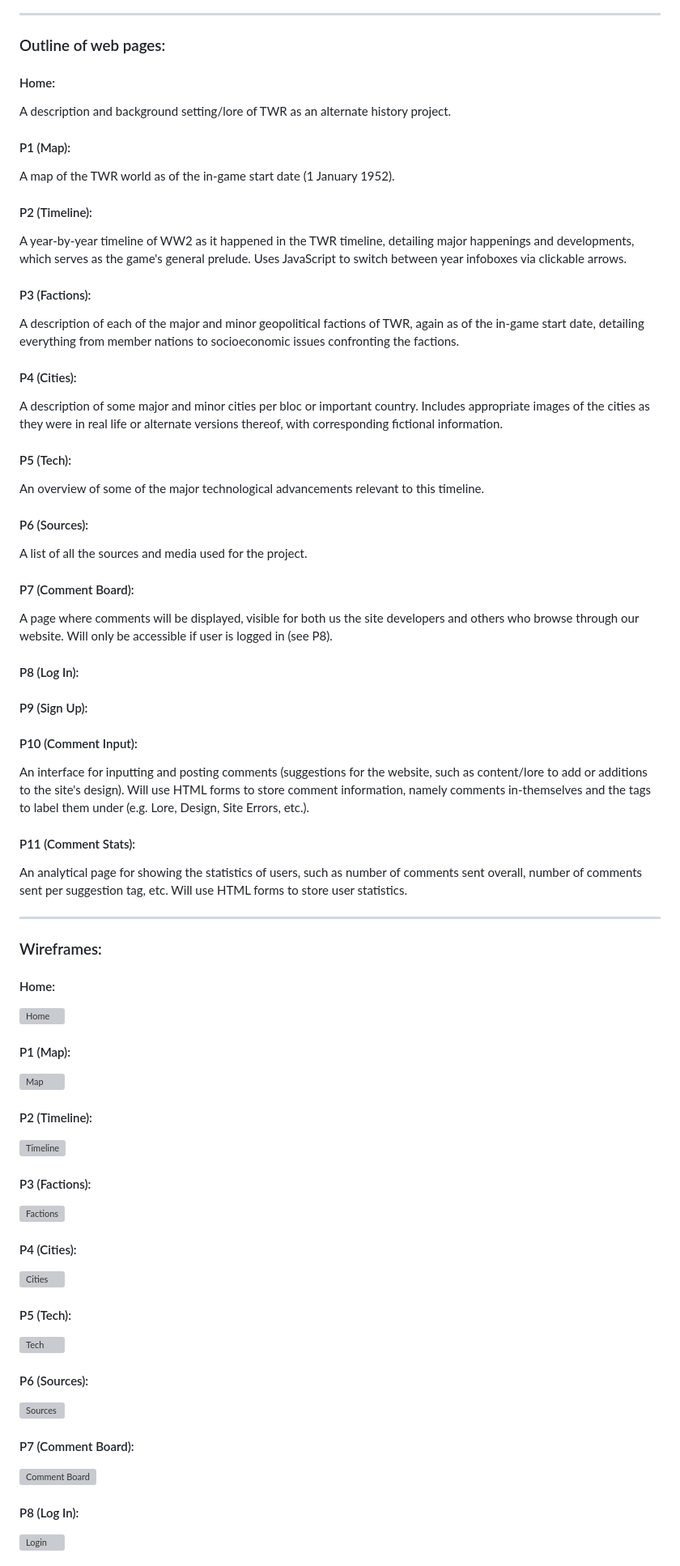
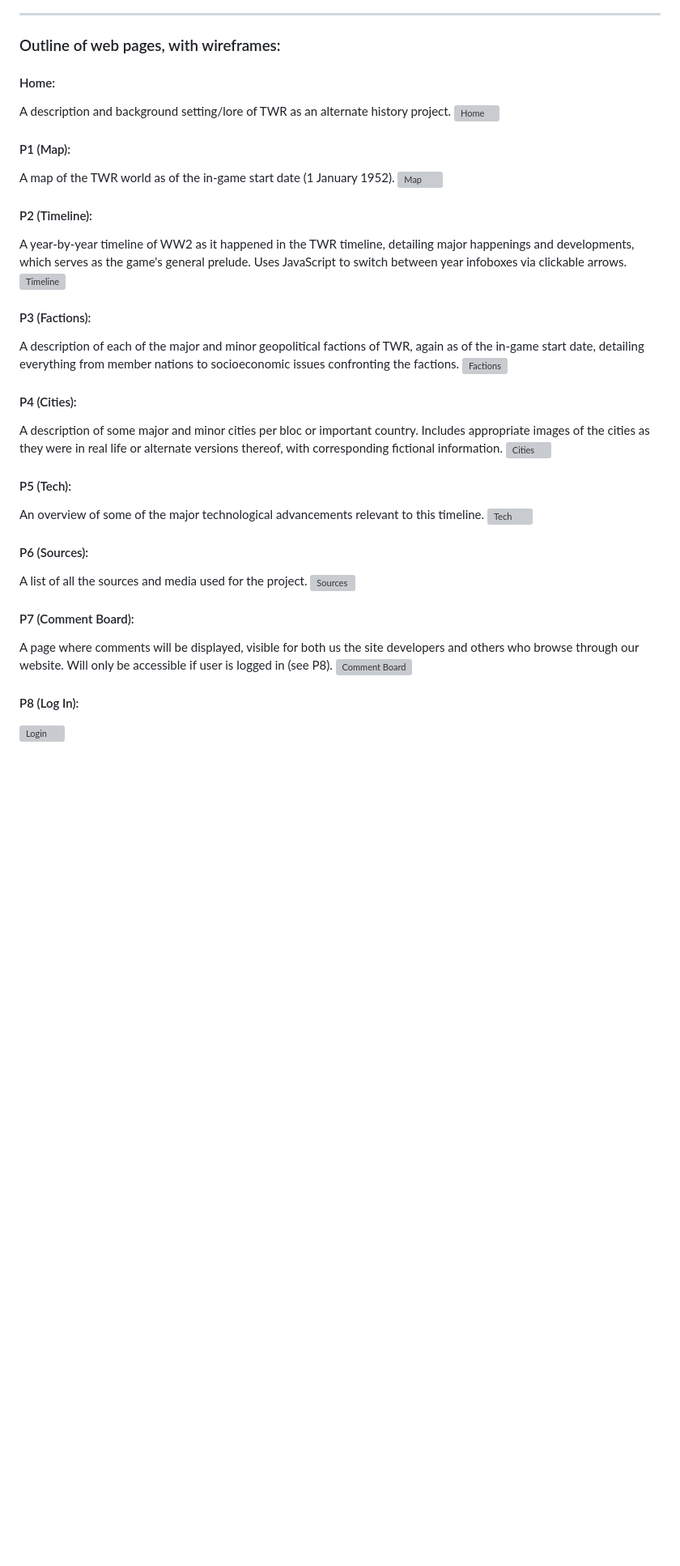
Before and after one commit to javierkasilag/WDProjLithiumFranciscoKasilag, a Markdown page: readme.md, the part around one of its changes. Shown at 81% size. Drawn GitHub-style; blank space fills up the shorter version; grey boxes are pictures that could not be loaded.

Commit message:
shortened

```diff
--- a/readme.md
+++ b/readme.md
@@ -10,57 +10,37 @@ This website is about the lore of Thousand Week Reich (TWR), an alternate histor
 
 ******
 
-### Outline of web pages:
+### Outline of web pages, with wireframes:
 #### Home:
 A description and background setting/lore of TWR as an alternate history project.
-#### P1 (Map):
-A map of the TWR world as of the in-game start date (1 January 1952).
-#### P2 (Timeline):
-A year-by-year timeline of WW2 as it happened in the TWR timeline, detailing major happenings and developments, which serves as the game's general prelude. Uses JavaScript to switch between year infoboxes via clickable arrows.
-#### P3 (Factions):
-A description of each of the major and minor geopolitical factions of TWR, again as of the in-game start date, detailing everything from member nations to socioeconomic issues confronting the factions.
-#### P4 (Cities):
-A description of some major and minor cities per bloc or important country. Includes appropriate images of the cities as they were in real life or alternate versions thereof, with corresponding fictional information.
-#### P5 (Tech):
-An overview of some of the major technological advancements relevant to this timeline.
-#### P6 (Sources):
-A list of all the sources and media used for the project.
-#### P7 (Comment Board):
-A page where comments will be displayed, visible for both us the site developers and others who browse through our website. Will only be accessible if user is logged in (see P8).
-#### P8 (Log In):
-
-#### P9 (Sign Up):
-
-#### P10 (Comment Input):
-An interface for inputting and posting comments (suggestions for the website, such as content/lore to add or additions to the site's design). Will use HTML forms to store comment information, namely comments in-themselves and the tags to label them under (e.g. Lore, Design, Site Errors, etc.).
-#### P11 (Comment Stats):
-An analytical page for showing the statistics of users, such as number of comments sent overall, number of comments sent per suggestion tag, etc. Will use HTML forms to store user statistics.
-
-******
-
-### Wireframes:
-#### Home:
 <img width="1920" height="1080" alt="Home" src="https://github.com/user-attachments/assets/7400bb7f-fb0e-4f66-8cc5-b67902e05812" />
 
 #### P1 (Map):
+A map of the TWR world as of the in-game start date (1 January 1952).
 <img width="1920" height="1080" alt="Map" src="https://github.com/user-attachments/assets/6601ca55-9129-45ad-a0ae-c51cd8110849" />
 
 #### P2 (Timeline):
+A year-by-year timeline of WW2 as it happened in the TWR timeline, detailing major happenings and developments, which serves as the game's general prelude. Uses JavaScript to switch between year infoboxes via clickable arrows.
 <img width="1920" height="1080" alt="Timeline" src="https://github.com/user-attachments/assets/a35e851d-d614-4e96-8390-be4b002ce8df" />
 
 #### P3 (Factions):
+A description of each of the major and minor geopolitical factions of TWR, again as of the in-game start date, detailing everything from member nations to socioeconomic issues confronting the factions.
 <img width="1920" height="1080" alt="Factions" src="https://github.com/user-attachments/assets/d6f9662e-3eae-4fcb-91a7-c88c79febdbc" />
 
 #### P4 (Cities):
+A description of some major and minor cities per bloc or important country. Includes appropriate images of the cities as they were in real life or alternate versions thereof, with corresponding fictional information.
 <img width="1920" height="1080" alt="Cities" src="https://github.com/user-attachments/assets/a43ef83b-08c3-49f8-8e9c-3281066f4287" />
 
 #### P5 (Tech):
+An overview of some of the major technological advancements relevant to this timeline.
 <img width="1920" height="1080" alt="Tech" src="https://github.com/user-attachments/assets/4174ebe1-c9a4-45fa-89c0-35f40e68a96b" />
 
 #### P6 (Sources):
+A list of all the sources and media used for the project.
 <img width="1920" height="1080" alt="Sources" src="https://github.com/user-attachments/assets/40f876d6-354e-479f-b2b5-b9a8530f5165" />
 
 #### P7 (Comment Board):
+A page where comments will be displayed, visible for both us the site developers and others who browse through our website. Will only be accessible if user is logged in (see P8).
 <img width="1920" height="1080" alt="Comment Board" src="https://github.com/user-attachments/assets/5566669e-120a-47d4-8aa5-b4161b902ce0" />
 
 #### P8 (Log In):
```
Also changed, not shown: other parts of readme.md (+3 -1 lines).
